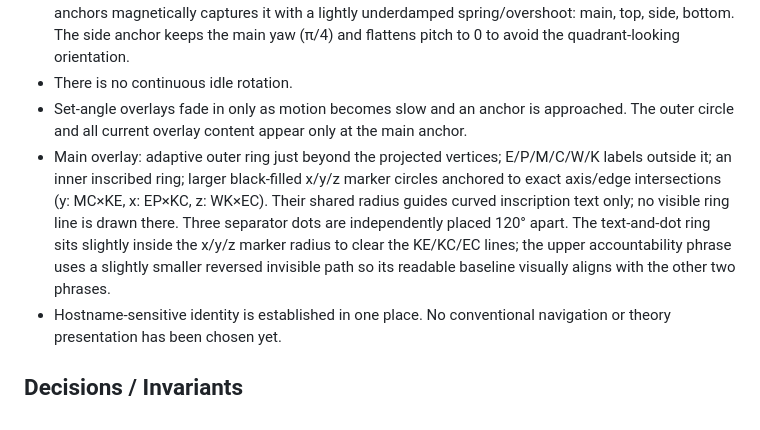
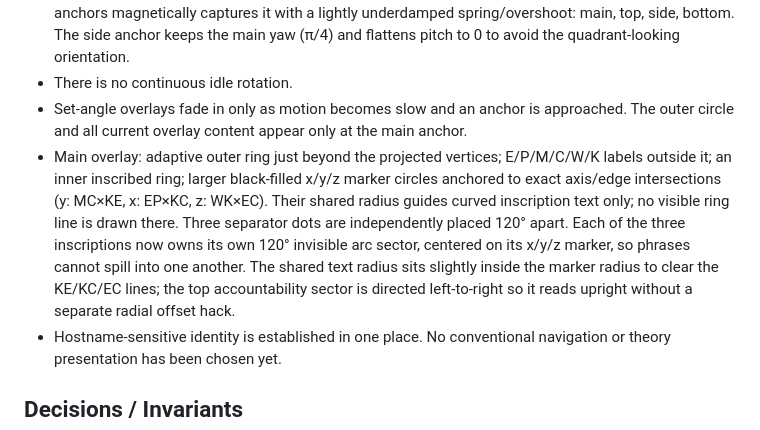
Before and after one commit to raulmiguelparasiii/42, a Markdown page: AGENTS.md, the part around the change. Rendered like a GitHub page.

Commit message:
Record sector-based inscription layout

```diff
--- a/AGENTS.md
+++ b/AGENTS.md
@@ -40,7 +40,7 @@ The full paper does not need to be embedded or uploaded as a PDF. The website ma
 - Direct drag imparts angular momentum. Released motion decays freely, then the nearest of four anchors magnetically captures it with a lightly underdamped spring/overshoot: main, top, side, bottom. The side anchor keeps the main yaw (π/4) and flattens pitch to 0 to avoid the quadrant-looking orientation.
 - There is no continuous idle rotation.
 - Set-angle overlays fade in only as motion becomes slow and an anchor is approached. The outer circle and all current overlay content appear only at the main anchor.
-- Main overlay: adaptive outer ring just beyond the projected vertices; E/P/M/C/W/K labels outside it; an inner inscribed ring; larger black-filled x/y/z marker circles anchored to exact axis/edge intersections (y: MC×KE, x: EP×KC, z: WK×EC). Their shared radius guides curved inscription text only; no visible ring line is drawn there. Three separator dots are independently placed 120° apart. The text-and-dot ring sits slightly inside the x/y/z marker radius to clear the KE/KC/EC lines; the upper accountability phrase uses a slightly smaller reversed invisible path so its readable baseline visually aligns with the other two phrases.
+- Main overlay: adaptive outer ring just beyond the projected vertices; E/P/M/C/W/K labels outside it; an inner inscribed ring; larger black-filled x/y/z marker circles anchored to exact axis/edge intersections (y: MC×KE, x: EP×KC, z: WK×EC). Their shared radius guides curved inscription text only; no visible ring line is drawn there. Three separator dots are independently placed 120° apart. Each of the three inscriptions now owns its own 120° invisible arc sector, centered on its x/y/z marker, so phrases cannot spill into one another. The shared text radius sits slightly inside the marker radius to clear the KE/KC/EC lines; the top accountability sector is directed left-to-right so it reads upright without a separate radial offset hack.
 - Hostname-sensitive identity is established in one place. No conventional navigation or theory presentation has been chosen yet.
 
 ## Decisions / Invariants
```
